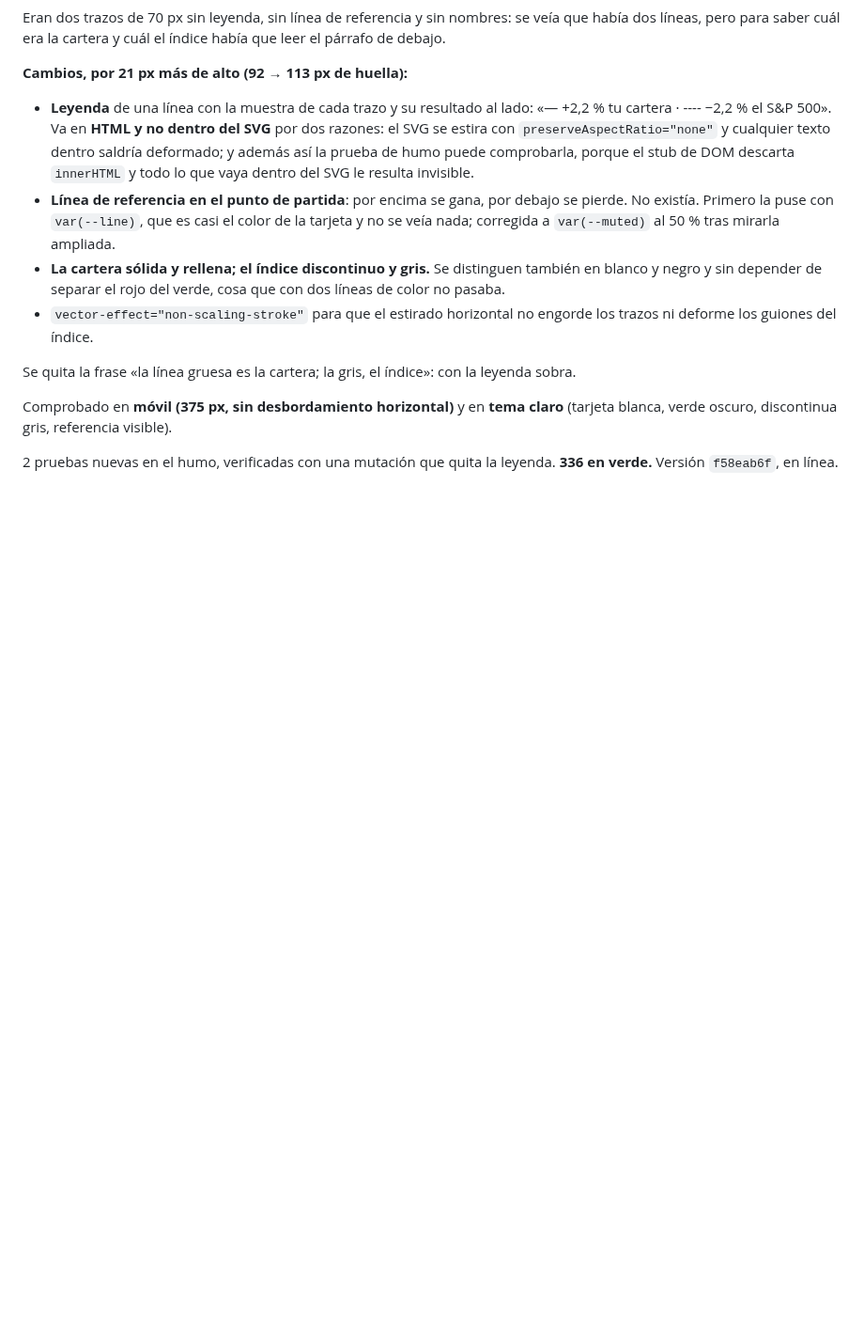
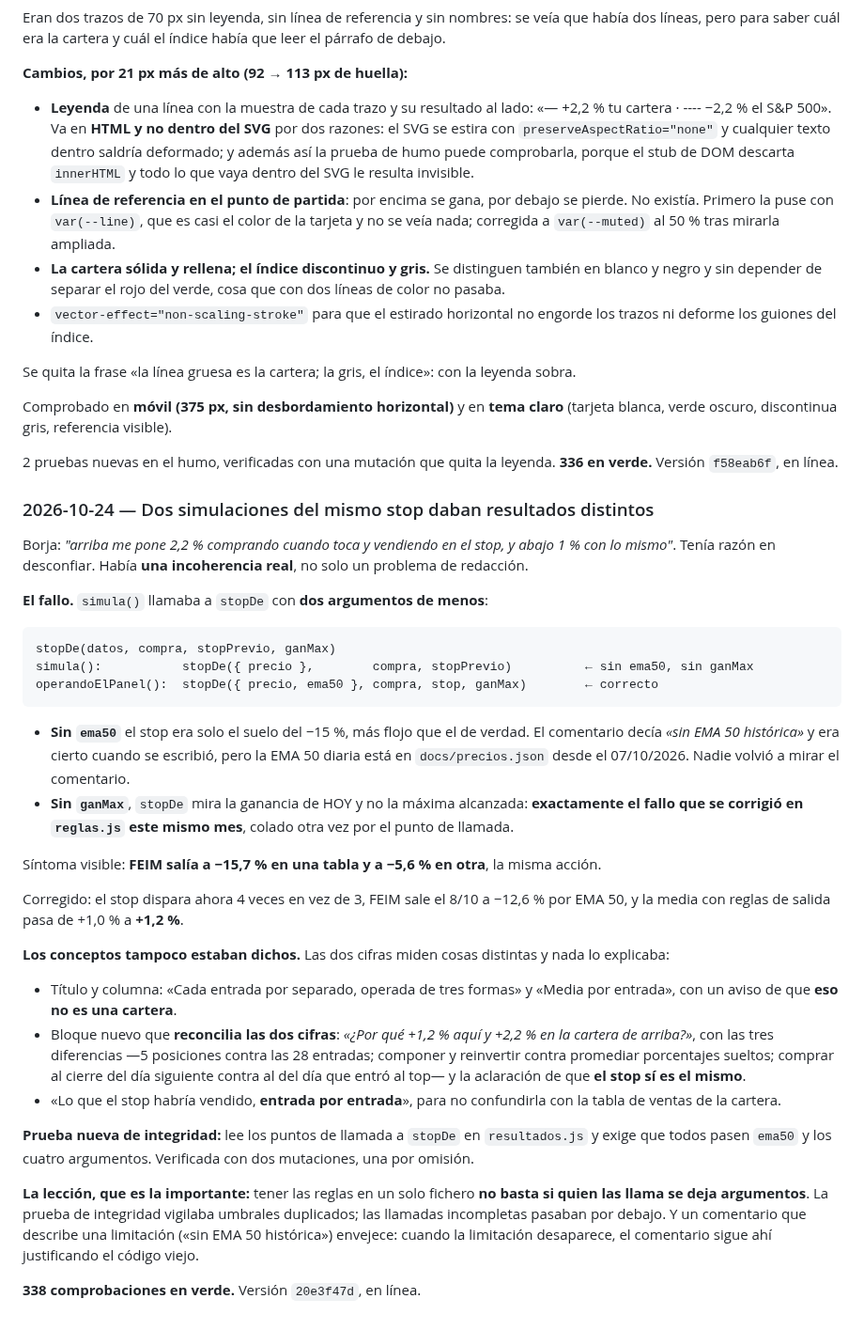
Before and after one commit to borjaalarcon94/panel-momentum, a Markdown page: auditoria/registro.md, the part around the change. Shown at 94% size. GitHub-like rendering; blank space fills up the shorter version.

Commit message:
registro: dos simulaciones del mismo stop daban resultados distintos
Co-Authored-By: Claude Opus 5 <noreply@anthropic.com>

````diff
--- a/auditoria/registro.md
+++ b/auditoria/registro.md
@@ -1543,3 +1543,48 @@ verde oscuro, discontinua gris, referencia visible).
 
 2 pruebas nuevas en el humo, verificadas con una mutación que quita la leyenda. **336 en verde.**
 Versión `f58eab6f`, en línea.
+
+### 2026-10-24 — Dos simulaciones del mismo stop daban resultados distintos
+
+Borja: *"arriba me pone 2,2 % comprando cuando toca y vendiendo en el stop, y abajo 1 % con lo
+mismo"*. Tenía razón en desconfiar. Había **una incoherencia real**, no solo un problema de
+redacción.
+
+**El fallo.** `simula()` llamaba a `stopDe` con **dos argumentos de menos**:
+
+```
+stopDe(datos, compra, stopPrevio, ganMax)
+simula():           stopDe({ precio },        compra, stopPrevio)          ← sin ema50, sin ganMax
+operandoElPanel():  stopDe({ precio, ema50 }, compra, stop, ganMax)        ← correcto
+```
+
+- **Sin `ema50`** el stop era solo el suelo del −15 %, más flojo que el de verdad. El comentario
+  decía *«sin EMA 50 histórica»* y era cierto cuando se escribió, pero la EMA 50 diaria está en
+  `docs/precios.json` desde el 07/10/2026. Nadie volvió a mirar el comentario.
+- **Sin `ganMax`**, `stopDe` mira la ganancia de HOY y no la máxima alcanzada: **exactamente el fallo
+  que se corrigió en `reglas.js` este mismo mes**, colado otra vez por el punto de llamada.
+
+Síntoma visible: **FEIM salía a −15,7 % en una tabla y a −5,6 % en otra**, la misma acción.
+
+Corregido: el stop dispara ahora 4 veces en vez de 3, FEIM sale el 8/10 a −12,6 % por EMA 50, y la
+media con reglas de salida pasa de +1,0 % a **+1,2 %**.
+
+**Los conceptos tampoco estaban dichos.** Las dos cifras miden cosas distintas y nada lo explicaba:
+- Título y columna: «Cada entrada por separado, operada de tres formas» y «Media por entrada», con
+  un aviso de que **eso no es una cartera**.
+- Bloque nuevo que **reconcilia las dos cifras**: *«¿Por qué +1,2 % aquí y +2,2 % en la cartera de
+  arriba?»*, con las tres diferencias —5 posiciones contra las 28 entradas; componer y reinvertir
+  contra promediar porcentajes sueltos; comprar al cierre del día siguiente contra al del día que
+  entró al top— y la aclaración de que **el stop sí es el mismo**.
+- «Lo que el stop habría vendido, **entrada por entrada**», para no confundirla con la tabla de
+  ventas de la cartera.
+
+**Prueba nueva de integridad:** lee los puntos de llamada a `stopDe` en `resultados.js` y exige que
+todos pasen `ema50` y los cuatro argumentos. Verificada con dos mutaciones, una por omisión.
+
+**La lección, que es la importante:** tener las reglas en un solo fichero **no basta si quien las
+llama se deja argumentos**. La prueba de integridad vigilaba umbrales duplicados; las llamadas
+incompletas pasaban por debajo. Y un comentario que describe una limitación («sin EMA 50 histórica»)
+envejece: cuando la limitación desaparece, el comentario sigue ahí justificando el código viejo.
+
+**338 comprobaciones en verde.** Versión `20e3f47d`, en línea.
````
